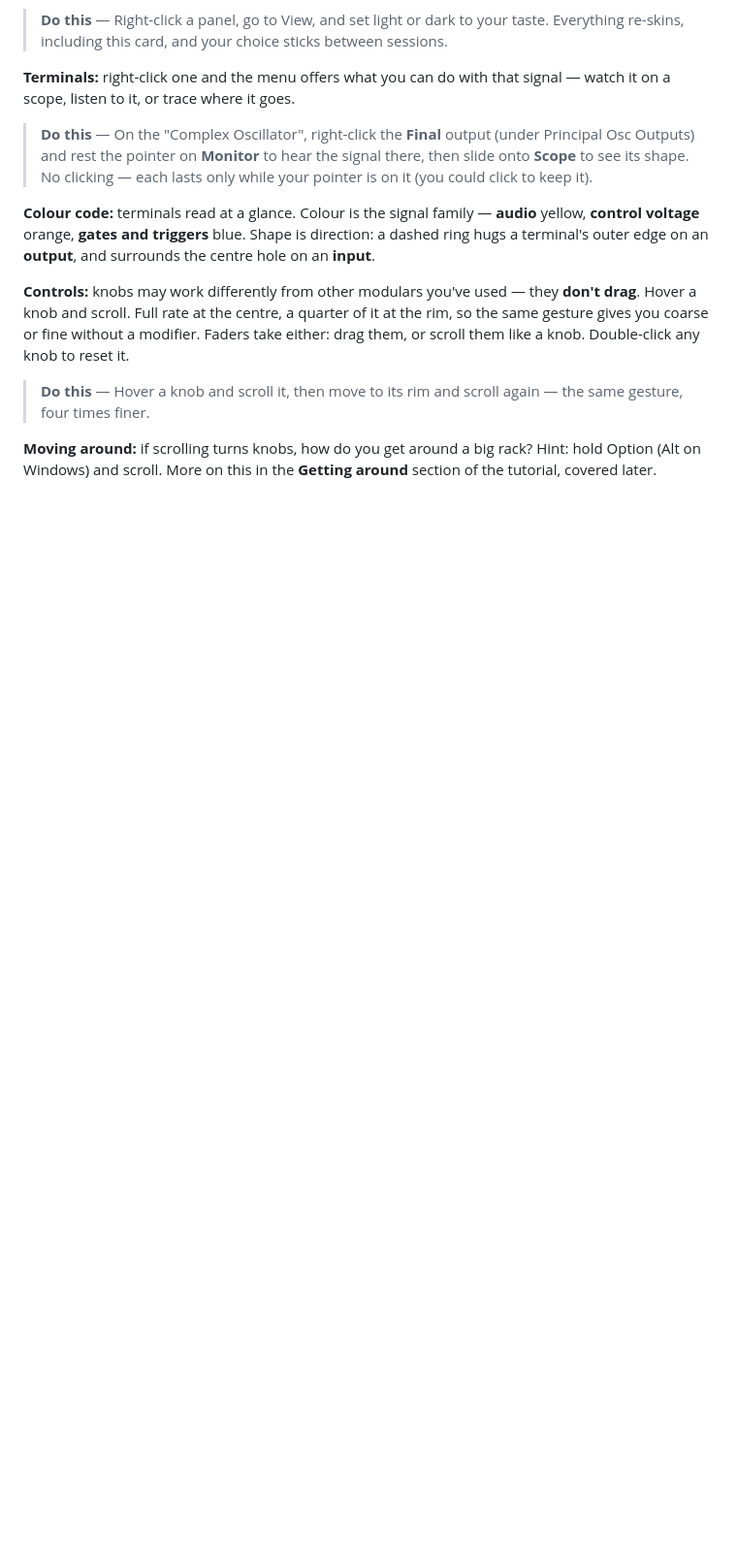
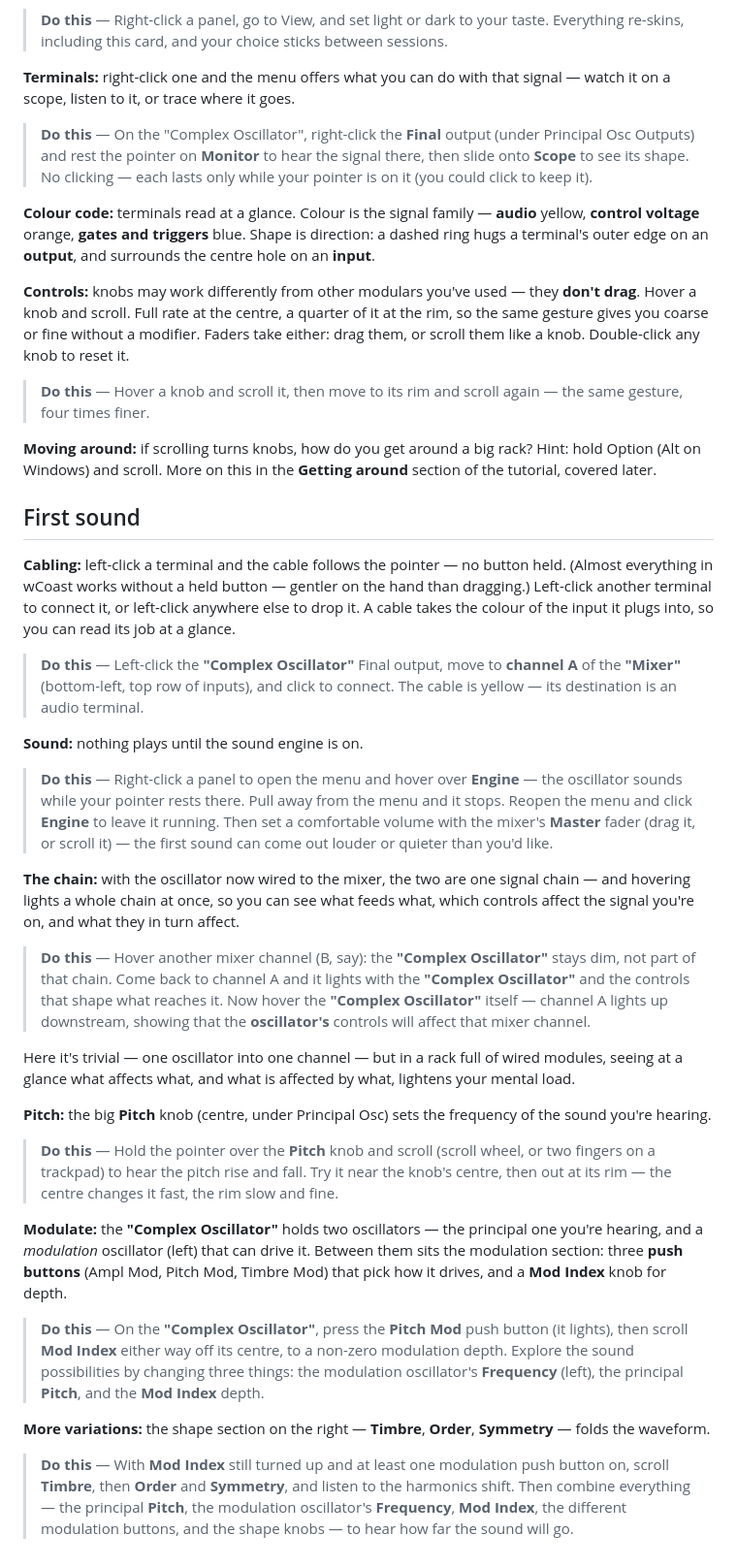
Before and after one commit to chrisgr99/wCoast, a Markdown page: host/tutorial.md, the part around the change. Shown at 97% size. Drawn GitHub-style; blank space fills up the shorter version.

Commit message:
Tutorial: add the First sound card
Third card, iterated per review. Six sub-topics, each a bold inline header for
skimming, in the arc: cable it, hear it, see the chain, then shape it.

- Cabling: the click-to-carry convention, taught on the first real cable —
  left-click to pick up, left-click to drop, no button held. The "Complex
  Oscillator" Final output into the "Mixer" channel A; the cable is yellow
  because its destination is an audio terminal.
- Sound: peek the Engine by hovering, then click to latch it on, then set a
  comfortable level with the Master fader (the first sound can be too loud or too
  quiet).
- The chain: now there's real wiring, the payoff of the focus feature — hover
  either end and the whole chain lights, showing what feeds what and which
  controls reach where.
- Pitch: one knob, immediate result — hover and scroll, and feel the radial
  fine-control (fast at the centre, fine at the rim) audibly.
- Modulate: the two oscillators, the three modulation push buttons between them,
  and Mod Index for depth — bipolar, so either way off centre gives modulation.
- More variations: the shape knobs (Timbre, Order, Symmetry), then an open
  invitation to combine everything.

Every control and behaviour checked against the modules: Engine starts off, the
mod buttons are independent click toggles (nothing happens with Mod Index at
zero), the mod knob is bipolar, and the Master/Pitch/Timbre/Order/Symmetry names
match the descriptors. Copy only — the app reads tutorial.md live.

Co-Authored-By: Claude Opus 4.8 <noreply@anthropic.com>

```diff
--- a/host/tutorial.md
+++ b/host/tutorial.md
@@ -57,3 +57,31 @@ This is the tutorial wCoast shows in its floating cards, on a first run and from
 > **Do this** — Hover a knob and scroll it, then move to its rim and scroll again — the same gesture, four times finer.
 
 **Moving around:** if scrolling turns knobs, how do you get around a big rack? Hint: hold Option (Alt on Windows) and scroll. More on this in the **Getting around** section of the tutorial, covered later.
+
+## First sound
+
+**Cabling:** left-click a terminal and the cable follows the pointer — no button held. (Almost everything in wCoast works without a held button — gentler on the hand than dragging.) Left-click another terminal to connect it, or left-click anywhere else to drop it. A cable takes the colour of the input it plugs into, so you can read its job at a glance.
+
+> **Do this** — Left-click the **"Complex Oscillator"** Final output, move to **channel A** of the **"Mixer"** (bottom-left, top row of inputs), and click to connect. The cable is yellow — its destination is an audio terminal.
+
+**Sound:** nothing plays until the sound engine is on.
+
+> **Do this** — Right-click a panel to open the menu and hover over **Engine** — the oscillator sounds while your pointer rests there. Pull away from the menu and it stops. Reopen the menu and click **Engine** to leave it running. Then set a comfortable volume with the mixer's **Master** fader (drag it, or scroll it) — the first sound can come out louder or quieter than you'd like.
+
+**The chain:** with the oscillator now wired to the mixer, the two are one signal chain — and hovering lights a whole chain at once, so you can see what feeds what, which controls affect the signal you're on, and what they in turn affect.
+
+> **Do this** — Hover another mixer channel (B, say): the **"Complex Oscillator"** stays dim, not part of that chain. Come back to channel A and it lights with the **"Complex Oscillator"** and the controls that shape what reaches it. Now hover the **"Complex Oscillator"** itself — channel A lights up downstream, showing that the **oscillator's** controls will affect that mixer channel.
+
+Here it's trivial — one oscillator into one channel — but in a rack full of wired modules, seeing at a glance what affects what, and what is affected by what, lightens your mental load.
+
+**Pitch:** the big **Pitch** knob (centre, under Principal Osc) sets the frequency of the sound you're hearing.
+
+> **Do this** — Hold the pointer over the **Pitch** knob and scroll (scroll wheel, or two fingers on a trackpad) to hear the pitch rise and fall. Try it near the knob's centre, then out at its rim — the centre changes it fast, the rim slow and fine.
+
+**Modulate:** the **"Complex Oscillator"** holds two oscillators — the principal one you're hearing, and a *modulation* oscillator (left) that can drive it. Between them sits the modulation section: three **push buttons** (Ampl Mod, Pitch Mod, Timbre Mod) that pick how it drives, and a **Mod Index** knob for depth.
+
+> **Do this** — On the **"Complex Oscillator"**, press the **Pitch Mod** push button (it lights), then scroll **Mod Index** either way off its centre, to a non-zero modulation depth. Explore the sound possibilities by changing three things: the modulation oscillator's **Frequency** (left), the principal **Pitch**, and the **Mod Index** depth.
+
+**More variations:** the shape section on the right — **Timbre**, **Order**, **Symmetry** — folds the waveform.
+
+> **Do this** — With **Mod Index** still turned up and at least one modulation push button on, scroll **Timbre**, then **Order** and **Symmetry**, and listen to the harmonics shift. Then combine everything — the principal **Pitch**, the modulation oscillator's **Frequency**, **Mod Index**, the different modulation buttons, and the shape knobs — to hear how far the sound will go.
```
